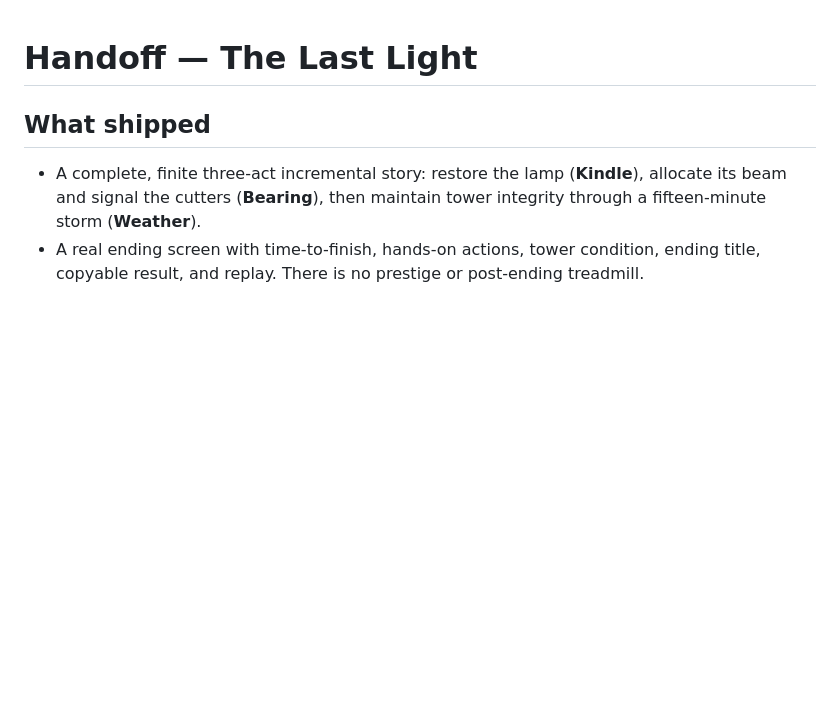
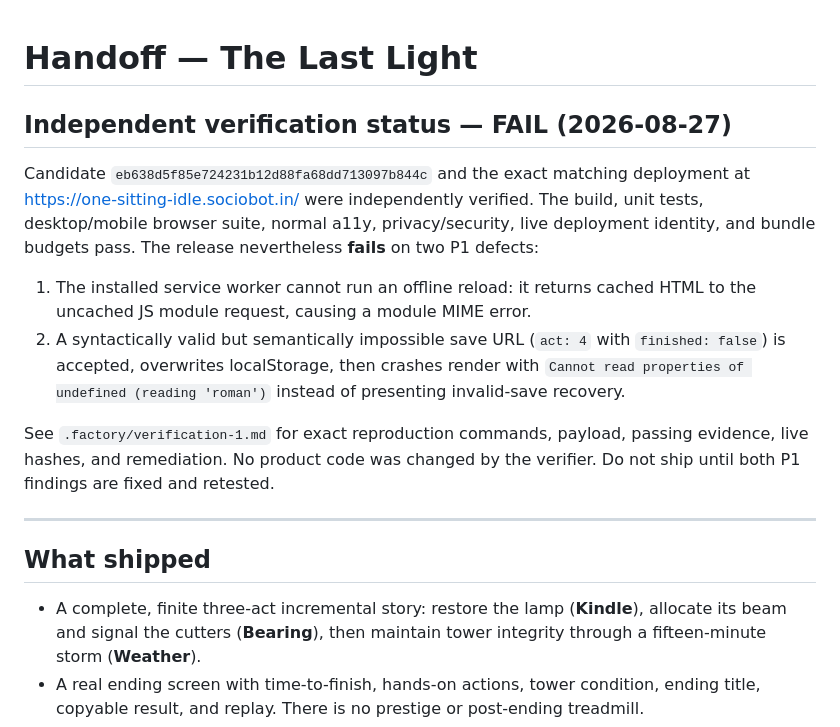
Before and after one commit to B-Divyesh/sf-one-sitting-idle, a Markdown page: .factory/handoff.md, the part around the change. Rendered like a GitHub page; blank space fills up the shorter version.

Commit message:
docs: record independent verification failure

```diff
--- a/.factory/handoff.md
+++ b/.factory/handoff.md
@@ -1,4 +1,25 @@
 # Handoff — The Last Light
+
+## Independent verification status — **FAIL** (2026-08-27)
+
+Candidate `eb638d5f85e724231b12d88fa68dd713097b844c` and the exact matching
+deployment at <https://one-sitting-idle.sociobot.in/> were independently
+verified. The build, unit tests, desktop/mobile browser suite, normal a11y,
+privacy/security, live deployment identity, and bundle budgets pass. The
+release nevertheless **fails** on two P1 defects:
+
+1. The installed service worker cannot run an offline reload: it returns cached
+   HTML to the uncached JS module request, causing a module MIME error.
+2. A syntactically valid but semantically impossible save URL (`act: 4` with
+   `finished: false`) is accepted, overwrites localStorage, then crashes render
+   with `Cannot read properties of undefined (reading 'roman')` instead of
+   presenting invalid-save recovery.
+
+See `.factory/verification-1.md` for exact reproduction commands, payload,
+passing evidence, live hashes, and remediation. No product code was changed by
+the verifier. Do not ship until both P1 findings are fixed and retested.
+
+---
 
 ## What shipped
 
```
Also changed, not shown: .factory/verification-1.md (added, +132 -0 lines).
